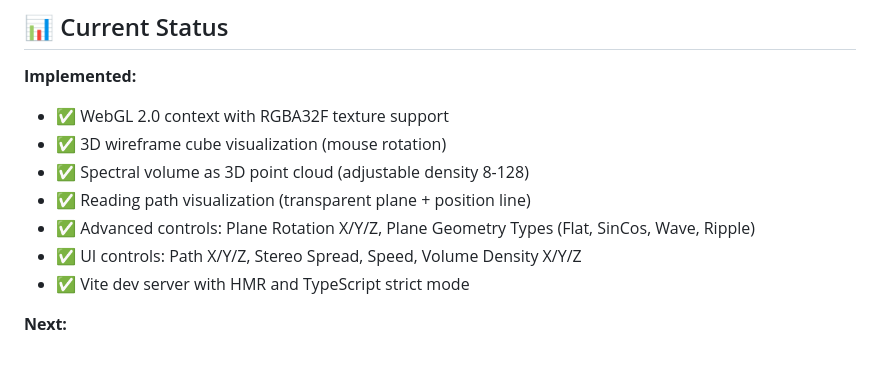
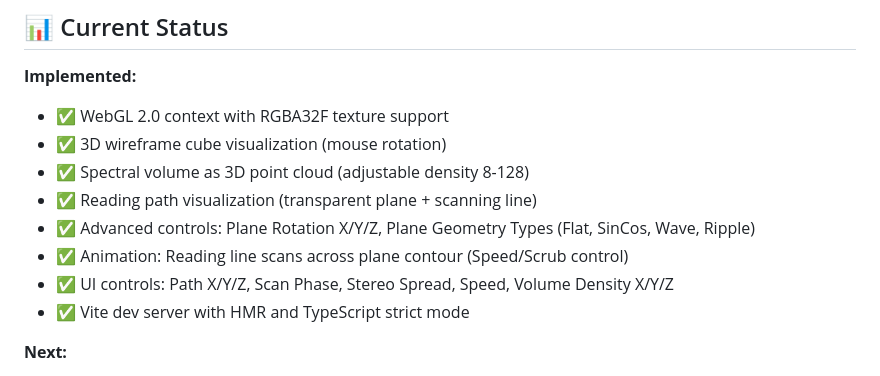
Before and after one commit to montymole/spectraltable, a Markdown page: README.md, the part around the change. Drawn GitHub-style.

Commit message:
docs: update README with final reading path details

```diff
--- a/README.md
+++ b/README.md
@@ -8,9 +8,10 @@ This is a **Proof of Concept (PoC)** prototype for the **Spectra Table Synthesis
 - ✅ WebGL 2.0 context with RGBA32F texture support
 - ✅ 3D wireframe cube visualization (mouse rotation)
 - ✅ Spectral volume as 3D point cloud (adjustable density 8-128)
-- ✅ Reading path visualization (transparent plane + position line)
+- ✅ Reading path visualization (transparent plane + scanning line)
 - ✅ Advanced controls: Plane Rotation X/Y/Z, Plane Geometry Types (Flat, SinCos, Wave, Ripple)
-- ✅ UI controls: Path X/Y/Z, Stereo Spread, Speed, Volume Density X/Y/Z
+- ✅ Animation: Reading line scans across plane contour (Speed/Scrub control)
+- ✅ UI controls: Path X/Y/Z, Scan Phase, Stereo Spread, Speed, Volume Density X/Y/Z
 - ✅ Vite dev server with HMR and TypeScript strict mode
 
 **Next:**
```
